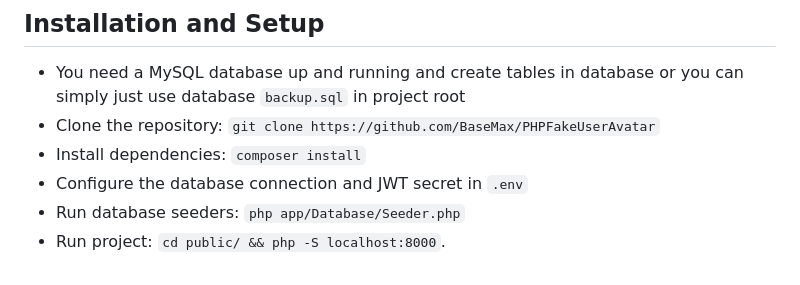
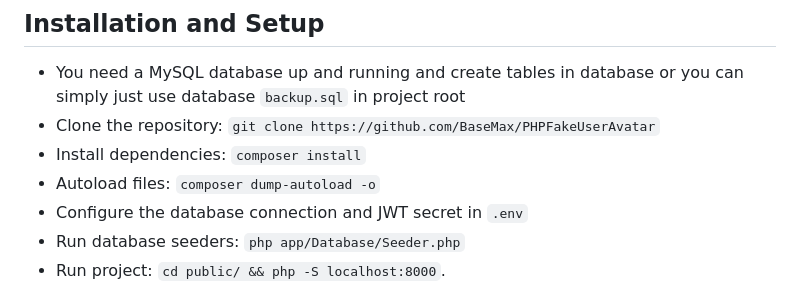
Before and after one commit to BaseMax/PHPFakeUserAvatar, a Markdown page: README.md, the part around the change. Drawn GitHub-style.

```diff
--- a/README.md
+++ b/README.md
@@ -81,6 +81,7 @@ The `tests/` directory contains test files.
 - You need a MySQL database up and running and create tables in database or you can simply just use database `backup.sql` in project root
 - Clone the repository: `git clone https://github.com/BaseMax/PHPFakeUserAvatar`
 - Install dependencies: `composer install`
+- Autoload files: `composer dump-autoload -o`
 - Configure the database connection and JWT secret in `.env`
 - Run database seeders: `php app/Database/Seeder.php`
 - Run project: `cd public/ && php -S localhost:8000`.
```
